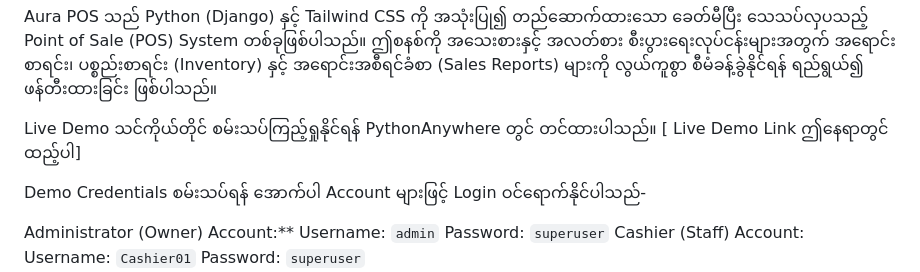
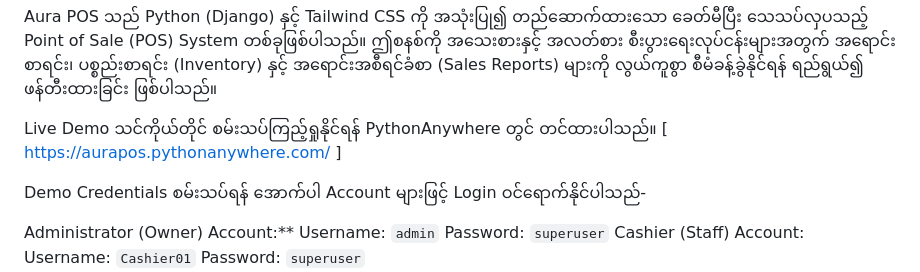
Before and after one commit to rkarsoemyint/Aura-POS, a Markdown page: README.md, the part around the change. Rendered like a GitHub page.

Commit message:
Update live demo link in README

```diff
--- a/README.md
+++ b/README.md
@@ -5,7 +5,7 @@ Aura POS သည် Python (Django) နှင့် Tailwind CSS ကို အသ
 
  Live Demo
 သင်ကိုယ်တိုင် စမ်းသပ်ကြည့်ရှုနိုင်ရန် PythonAnywhere တွင် တင်ထားပါသည်။
-[ Live Demo Link ဤနေရာတွင် ထည့်ပါ]
+[ https://aurapos.pythonanywhere.com/ ]
 
  Demo Credentials
 စမ်းသပ်ရန် အောက်ပါ Account များဖြင့် Login ဝင်ရောက်နိုင်ပါသည်-
```
